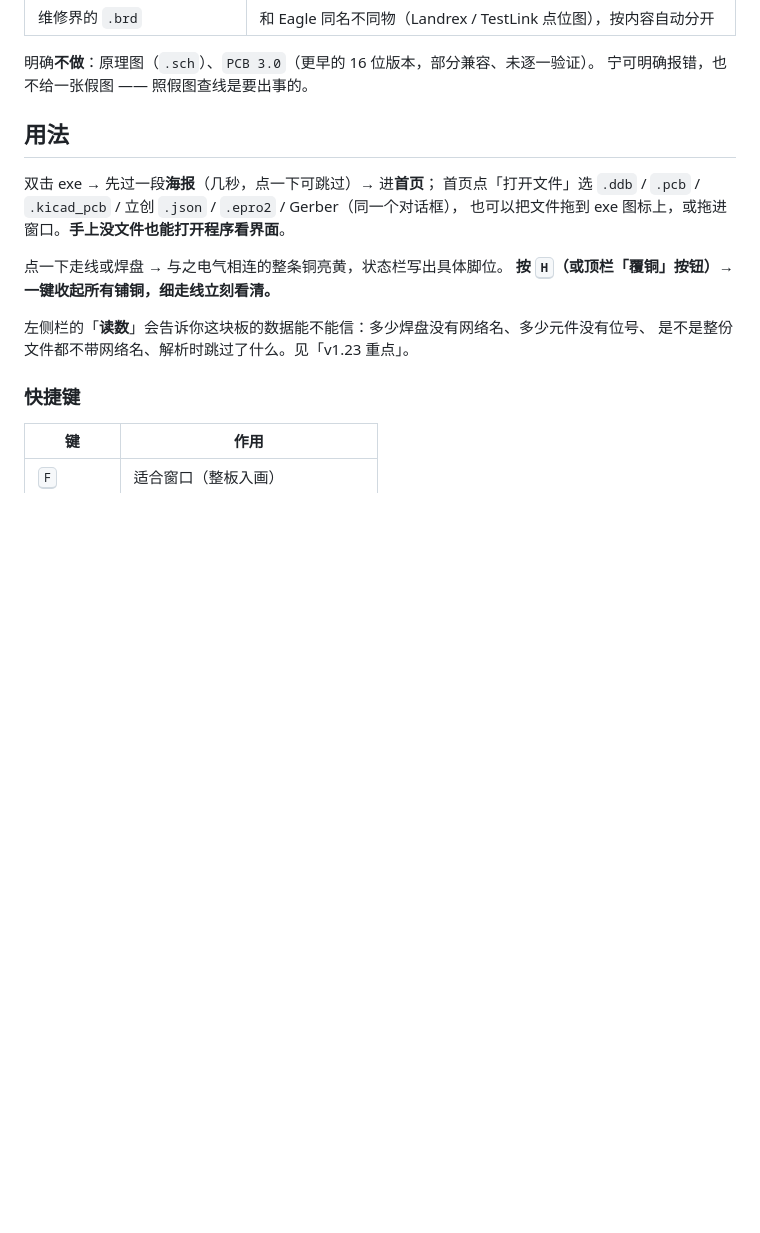
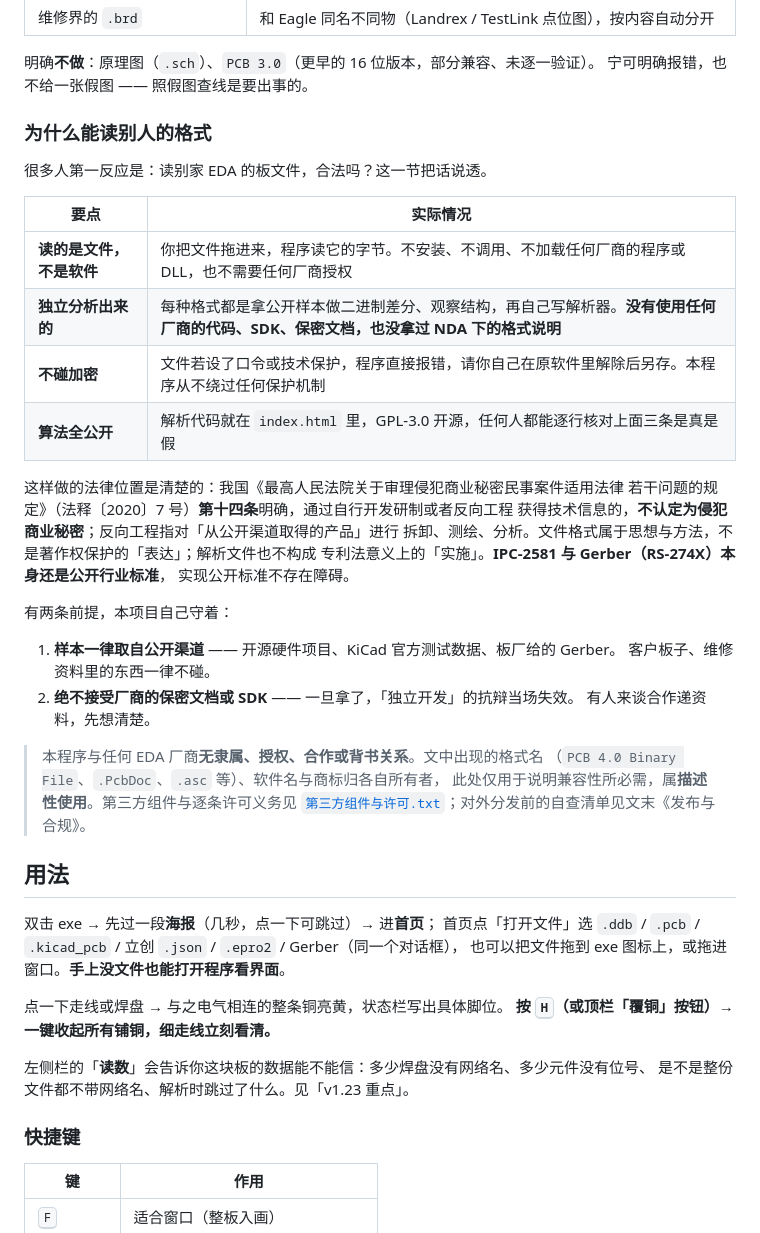
Before and after one commit to podcatcher962/copperlens, a Markdown page: README.md, the part around one of its changes. Rendered like a GitHub page; blank space fills up the shorter version.

```diff
--- a/README.md
+++ b/README.md
@@ -39,6 +39,36 @@
 
 明确**不做**：原理图（`.sch`）、`PCB 3.0`（更早的 16 位版本，部分兼容、未逐一验证）。
 宁可明确报错，也不给一张假图 —— 照假图查线是要出事的。
+
+### 为什么能读别人的格式
+
+很多人第一反应是：读别家 EDA 的板文件，合法吗？这一节把话说透。
+
+| 要点 | 实际情况 |
+|---|---|
+| **读的是文件，不是软件** | 你把文件拖进来，程序读它的字节。不安装、不调用、不加载任何厂商的程序或 DLL，也不需要任何厂商授权 |
+| **独立分析出来的** | 每种格式都是拿公开样本做二进制差分、观察结构，再自己写解析器。**没有使用任何厂商的代码、SDK、保密文档，也没拿过 NDA 下的格式说明** |
+| **不碰加密** | 文件若设了口令或技术保护，程序直接报错，请你自己在原软件里解除后另存。本程序从不绕过任何保护机制 |
+| **算法全公开** | 解析代码就在 `index.html` 里，GPL-3.0 开源，任何人都能逐行核对上面三条是真是假 |
+
+这样做的法律位置是清楚的：我国《最高人民法院关于审理侵犯商业秘密民事案件适用法律
+若干问题的规定》（法释〔2020〕7 号）**第十四条**明确，通过自行开发研制或者反向工程
+获得技术信息的，**不认定为侵犯商业秘密**；反向工程指对「从公开渠道取得的产品」进行
+拆卸、测绘、分析。文件格式属于思想与方法，不是著作权保护的「表达」；解析文件也不构成
+专利法意义上的「实施」。**IPC-2581 与 Gerber（RS-274X）本身还是公开行业标准**，
+实现公开标准不存在障碍。
+
+有两条前提，本项目自己守着：
+
+1. **样本一律取自公开渠道** —— 开源硬件项目、KiCad 官方测试数据、板厂给的 Gerber。
+   客户板子、维修资料里的东西一律不碰。
+2. **绝不接受厂商的保密文档或 SDK** —— 一旦拿了，「独立开发」的抗辩当场失效。
+   有人来谈合作递资料，先想清楚。
+
+> 本程序与任何 EDA 厂商**无隶属、授权、合作或背书关系**。文中出现的格式名
+> （`PCB 4.0 Binary File`、`.PcbDoc`、`.asc` 等）、软件名与商标归各自所有者，
+> 此处仅用于说明兼容性所必需，属**描述性使用**。第三方组件与逐条许可义务见
+> [`第三方组件与许可.txt`](第三方组件与许可.txt)；对外分发前的自查清单见文末《发布与合规》。
 
 ## 用法
 
```
Also changed, not shown: other parts of README.md (+37 -2 lines).
